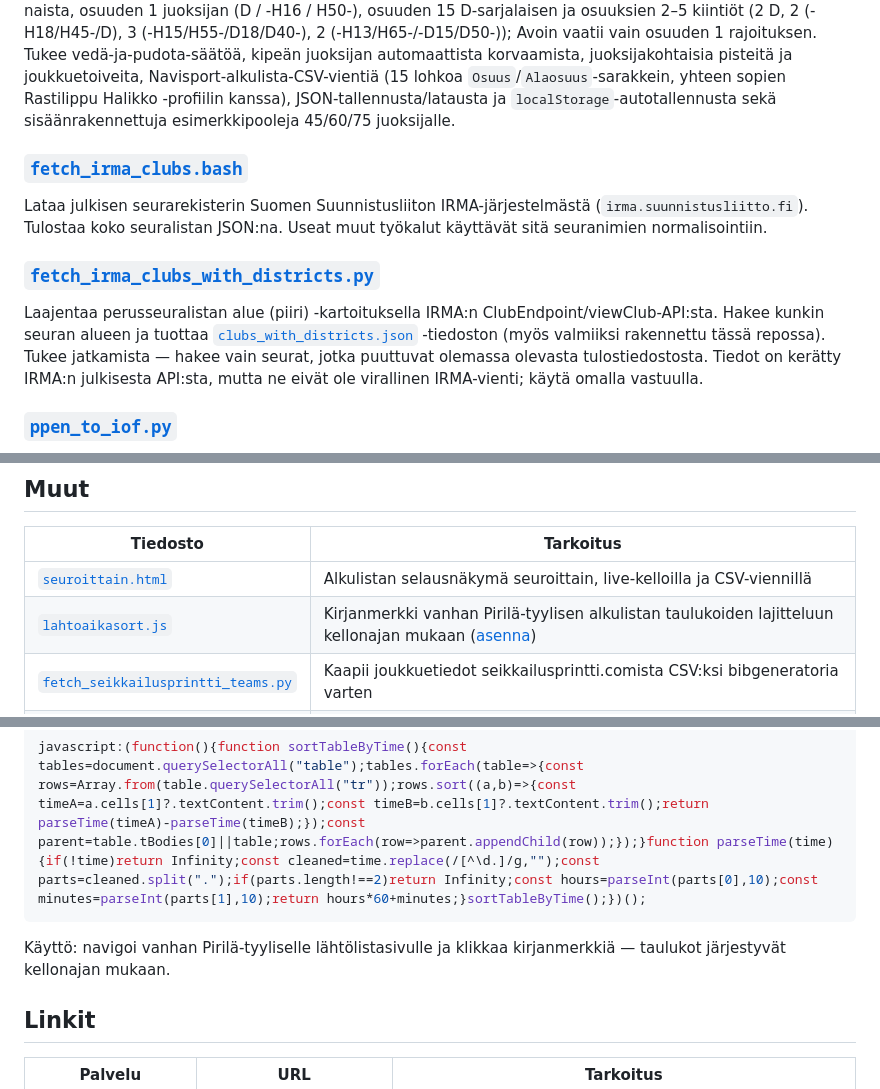
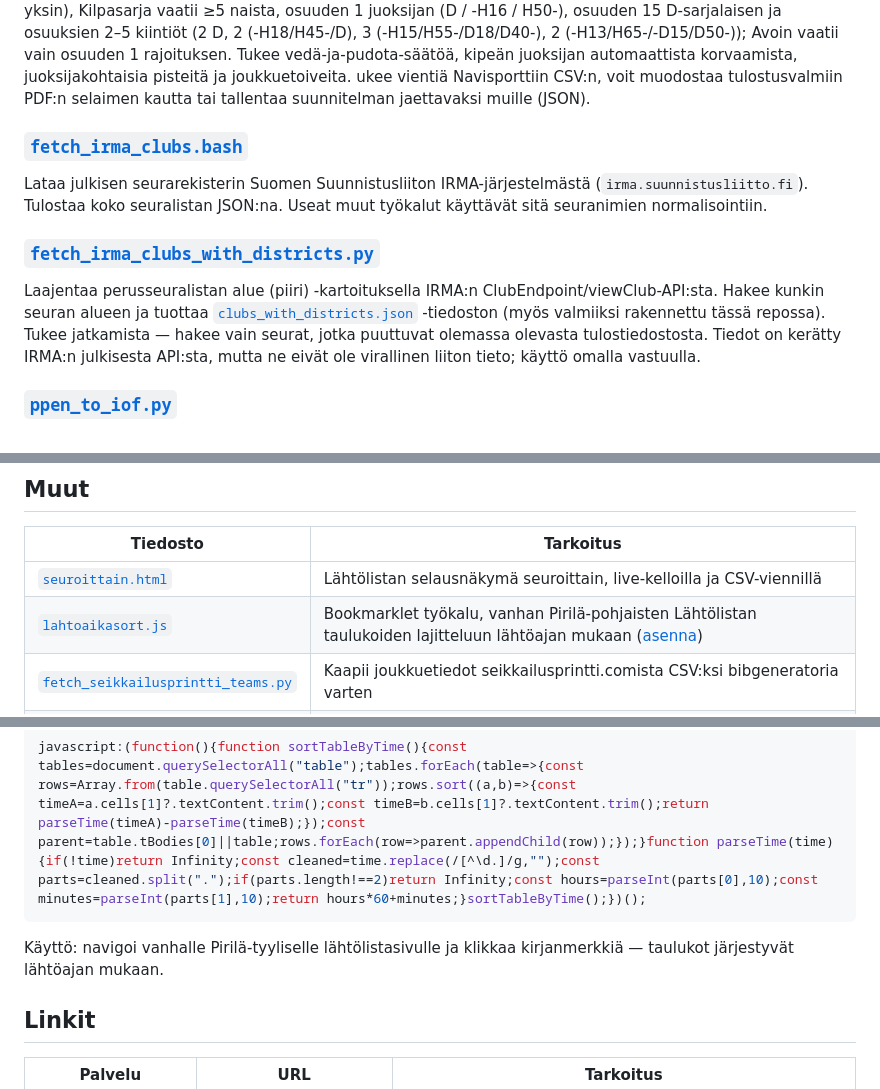
Before and after one commit to Kallio/tulospalvelupaavo, a Markdown page: README.fi.md, 3 parts joined by grey strips. Drawn GitHub-style.

````diff
--- a/README.fi.md
+++ b/README.fi.md
@@ -81,10 +72,8 @@ Kilpasarja vaatii ≥5 naista, osuuden 1 juoksijan (D / -H16 / H50-), osuuden 15
 D-sarjalaisen ja osuuksien 2–5 kiintiöt (2 D, 2 (-H18/H45-/D), 3 (-H15/H55-/D18/D40-),
 2 (-H13/H65-/-D15/D50-)); Avoin vaatii vain osuuden 1 rajoituksen. Tukee
 vedä-ja-pudota-säätöä, kipeän juoksijan automaattista korvaamista,
-juoksijakohtaisia pisteitä ja joukkuetoiveita, Navisport-alkulista-CSV-vientiä
-(15 lohkoa `Osuus`/`Alaosuus`-sarakkein, yhteen sopien Rastilippu Halikko -profiilin
-kanssa), JSON-tallennusta/latausta ja `localStorage`-autotallennusta sekä
-sisäänrakennettuja esimerkkipooleja 45/60/75 juoksijalle.
+juoksijakohtaisia pisteitä ja joukkuetoiveita. ukee vientiä  Navisporttiin CSV:n, voit muodostaa
+tulostusvalmiin PDF:n selaimen kautta tai tallentaa suunnitelman jaettavaksi muille (JSON).
 
 ### [`fetch_irma_clubs.bash`](fetch_irma_clubs.bash)
 Lataa julkisen seurarekisterin Suomen Suunnistusliiton IRMA-järjestelmästä
@@ -97,7 +86,7 @@ ClubEndpoint/viewClub-API:sta. Hakee kunkin seuran alueen ja tuottaa
 [`clubs_with_districts.json`](clubs_with_districts.json) -tiedoston (myös
 valmiiksi rakennettu tässä repossa). Tukee jatkamista — hakee vain seurat, jotka
 puuttuvat olemassa olevasta tulostiedostosta. Tiedot on kerätty IRMA:n julkisesta
-API:sta, mutta ne eivät ole virallinen IRMA-vienti; käytä omalla vastuulla.
+API:sta, mutta ne eivät ole virallinen liiton tieto; käyttö omalla vastuulla.
 
 ### [`ppen_to_iof.py`](ppen_to_iof.py)
 Muuntaa Purple Pen (`.ppen`) -radansuunnittelutiedostot IOF 3.0 CourseData XML
@@ -137,8 +126,8 @@ merkinnät:
 
 | Tiedosto | Tarkoitus |
 |------|---------|
-| [`seuroittain.html`](seuroittain.html) | Alkulistan selausnäkymä seuroittain, live-kelloilla ja CSV-viennillä |
-| [`lahtoaikasort.js`](lahtoaikasort.js) | Kirjanmerkki vanhan Pirilä-tyylisen alkulistan taulukoiden lajitteluun kellonajan mukaan ([asenna](#lahtoaikasortjs-kirjanmerkki)) |
+| [`seuroittain.html`](seuroittain.html) | Lähtölistan selausnäkymä seuroittain, live-kelloilla ja CSV-viennillä |
+| [`lahtoaikasort.js`](lahtoaikasort.js) | Bookmarklet työkalu, vanhan Pirilä-pohjaisten Lähtölistan taulukoiden lajitteluun lähtöajan mukaan ([asenna](#lahtoaikasortjs-kirjanmerkki)) |
 | [`fetch_seikkailusprintti_teams.py`](fetch_seikkailusprintti_teams.py) | Kaapii joukkuetiedot seikkailusprintti.comista CSV:ksi bibgeneratoria varten |
 | [`clubs_with_districts.json`](clubs_with_districts.json) | Valmiiksi rakennettu seura→alue-kartoitus (322 seuraa, 14 piiriä). Tuottaa [`fetch_irma_clubs_with_districts.py`](fetch_irma_clubs_with_districts.py) |
 
@@ -154,7 +143,7 @@ merkinnät:
 javascript:(function(){function sortTableByTime(){const tables=document.querySelectorAll("table");tables.forEach(table=>{const rows=Array.from(table.querySelectorAll("tr"));rows.sort((a,b)=>{const timeA=a.cells[1]?.textContent.trim();const timeB=b.cells[1]?.textContent.trim();return parseTime(timeA)-parseTime(timeB);});const parent=table.tBodies[0]||table;rows.forEach(row=>parent.appendChild(row));});}function parseTime(time){if(!time)return Infinity;const cleaned=time.replace(/[^\d.]/g,"");const parts=cleaned.split(".");if(parts.length!==2)return Infinity;const hours=parseInt(parts[0],10);const minutes=parseInt(parts[1],10);return hours*60+minutes;}sortTableByTime();})();
 ```
 
-Käyttö: navigoi vanhan Pirilä-tyyliselle lähtölistasivulle ja klikkaa kirjanmerkkiä — taulukot järjestyvät kellonajan mukaan.
+Käyttö: navigoi vanhalle Pirilä-tyyliselle lähtölistasivulle ja klikkaa kirjanmerkkiä — taulukot järjestyvät lähtöajan mukaan.
 
 ## Linkit
 
````
Also changed, not shown: other parts of README.fi.md (+20 -29 lines).
